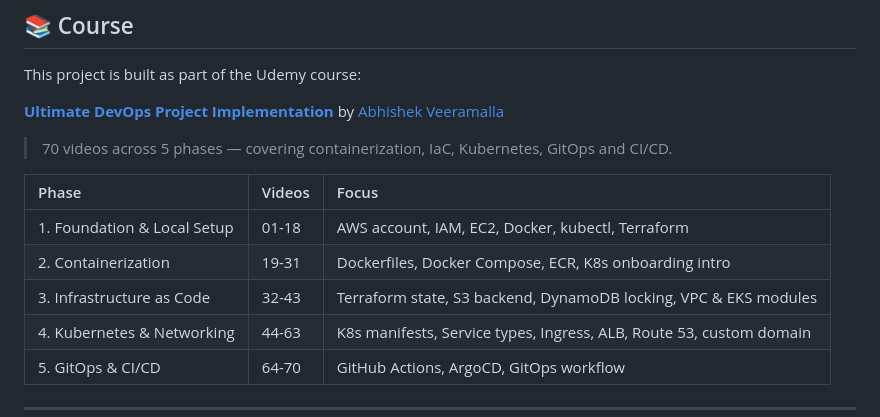
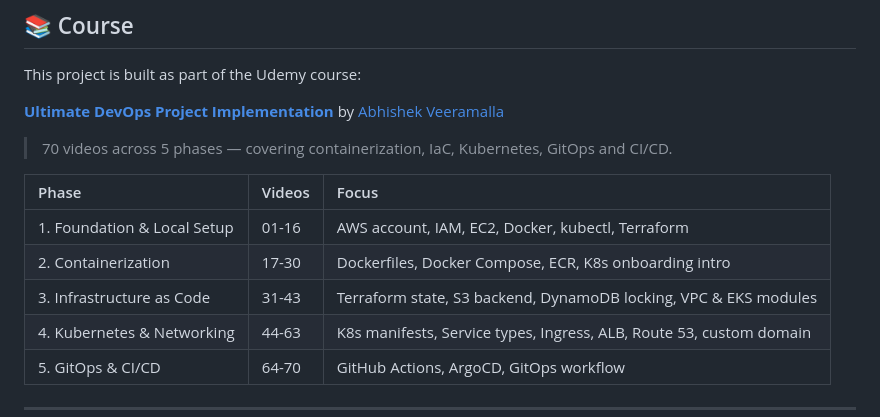
Before and after one commit to AkhilTejaDoosari/otel-ecommerce-microservices, a Markdown page: README.md, the part around the change. GitHub-like rendering.

```diff
--- a/README.md
+++ b/README.md
@@ -18,9 +18,9 @@ This project is built as part of the Udemy course:
 
 | Phase | Videos | Focus |
 | :--- | :--- | :--- |
-| 1. Foundation & Local Setup | 01-18 | AWS account, IAM, EC2, Docker, kubectl, Terraform |
-| 2. Containerization | 19-31 | Dockerfiles, Docker Compose, ECR, K8s onboarding intro |
-| 3. Infrastructure as Code | 32-43 | Terraform state, S3 backend, DynamoDB locking, VPC & EKS modules |
+| 1. Foundation & Local Setup | 01-16 | AWS account, IAM, EC2, Docker, kubectl, Terraform |
+| 2. Containerization | 17-30 | Dockerfiles, Docker Compose, ECR, K8s onboarding intro |
+| 3. Infrastructure as Code | 31-43 | Terraform state, S3 backend, DynamoDB locking, VPC & EKS modules |
 | 4. Kubernetes & Networking | 44-63 | K8s manifests, Service types, Ingress, ALB, Route 53, custom domain |
 | 5. GitOps & CI/CD | 64-70 | GitHub Actions, ArgoCD, GitOps workflow |
 
```
